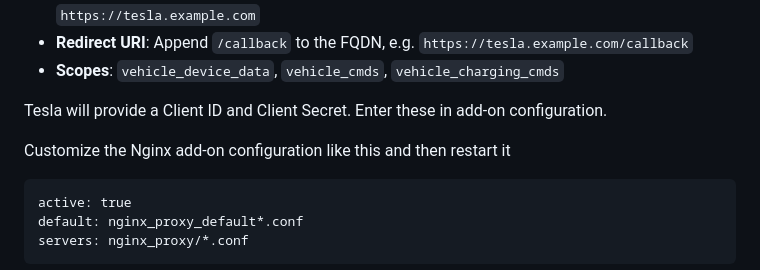
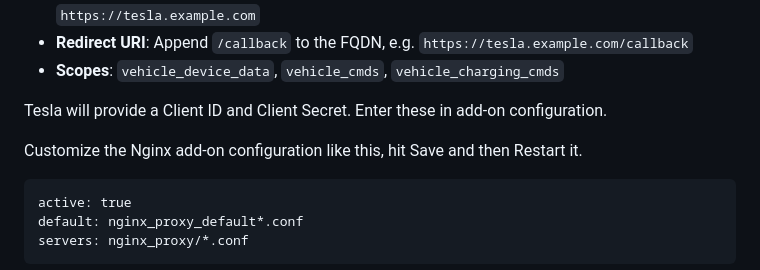
Before and after one commit to llamafilm/tesla-http-proxy-addon, a Markdown page: tesla_http_proxy/DOCS.md, the part around the change. Rendered like a GitHub page.

Commit message:
Nginx restart, add save step.

````diff
--- a/tesla_http_proxy/DOCS.md
+++ b/tesla_http_proxy/DOCS.md
@@ -20,7 +20,7 @@ Request application access at [developer.tesla.com](https://developer.tesla.com)
 
 Tesla will provide a Client ID and Client Secret.  Enter these in add-on configuration.
 
-Customize the Nginx add-on configuration like this and then restart it
+Customize the Nginx add-on configuration like this, hit Save and then Restart it.
 ```
 active: true
 default: nginx_proxy_default*.conf
````
